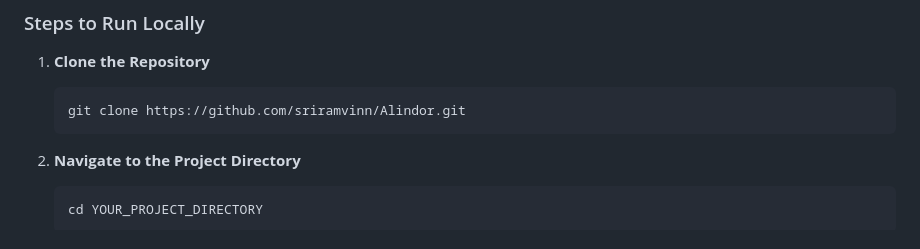
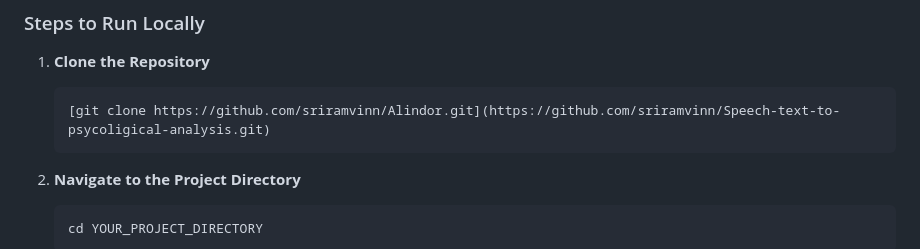
Before and after one commit to sriramvinn/Speech-text-to-psycoligical-analysis, a Markdown page: README.md, the part around the change. GitHub-like rendering.

````diff
--- a/README.md
+++ b/README.md
@@ -18,7 +18,7 @@ This Flask web application performs sentiment analysis on audio and text. It uti
 1. **Clone the Repository**
 
     ```
-    git clone https://github.com/sriramvinn/Alindor.git
+    [git clone https://github.com/sriramvinn/Alindor.git](https://github.com/sriramvinn/Speech-text-to-psycoligical-analysis.git)
     ```
 
 2. **Navigate to the Project Directory**
````
